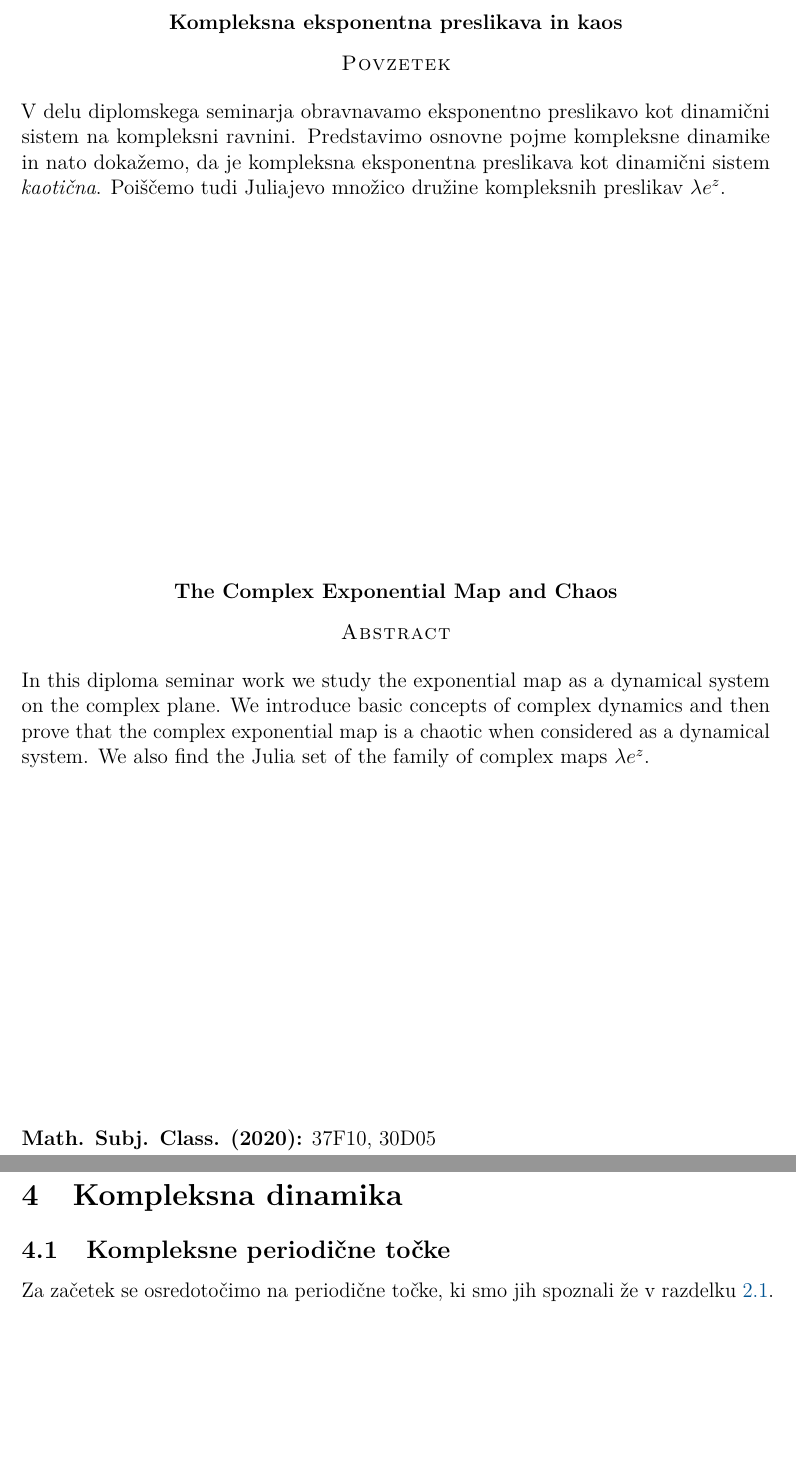
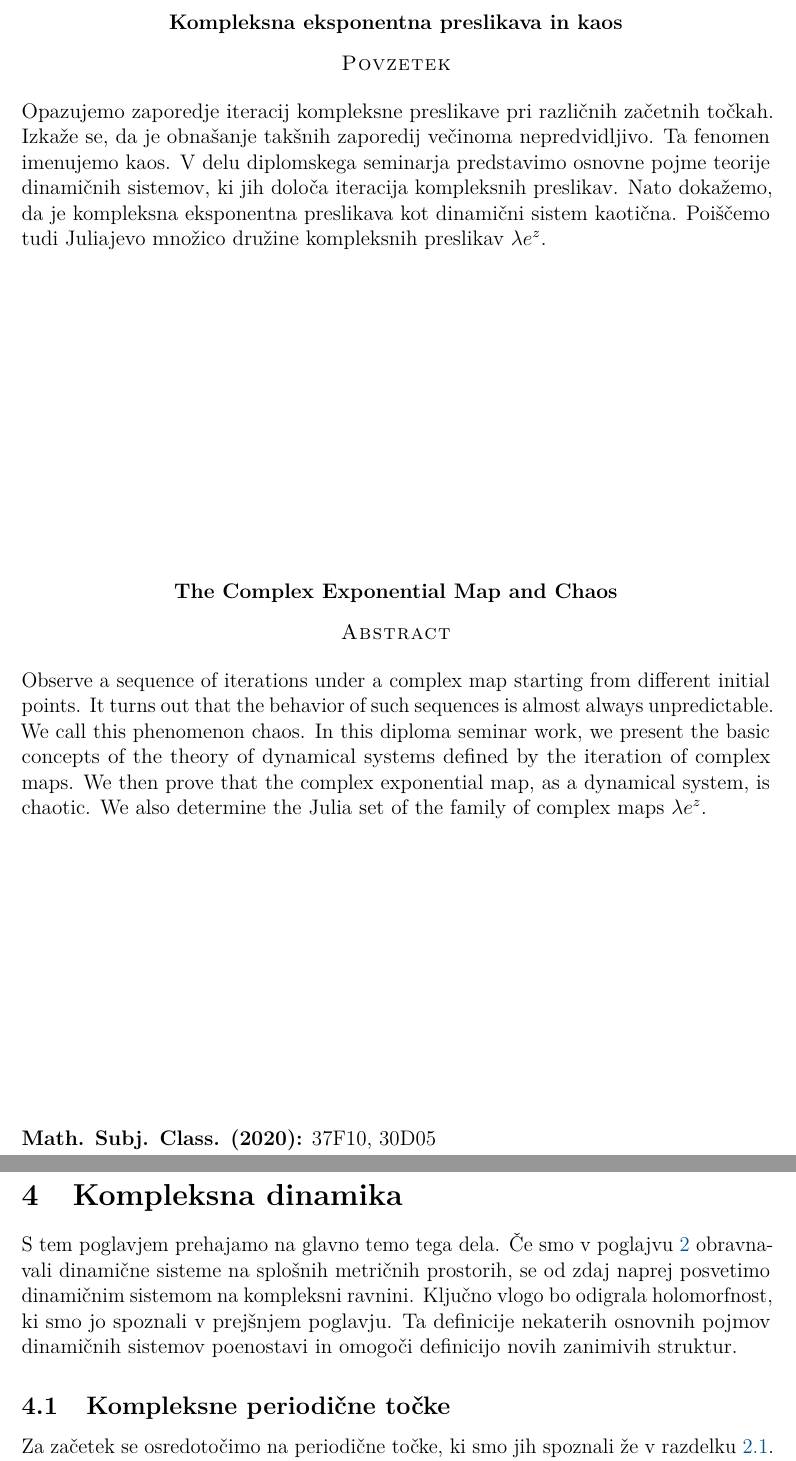
Before and after one commit to miklaviclenart/diploma, a LaTeX document (04-src/Miklavic-27201122-2026.tex, which reads 04-src/vsebina/04-kompleksna_dinamika.tex): two parts of pages 3 and 16 of 36 before the commit and two parts of pages 3 and 16 of 37 after it, joined at a grey line, cut so that both start at the same text, the shorter picture padded with empty space. Compiled offline with pdfLaTeX.

Commit message:
Popravki

```diff
--- a/04-src/Miklavic-27201122-2026.tex
+++ b/04-src/Miklavic-27201122-2026.tex
@@ -6,8 +6,8 @@
 \mentor{doc.~dr.~Uroš Kuzman}
 \letnica{2026}
 
-\povzetek{V delu diplomskega seminarja obravnavamo eksponentno preslikavo kot dinamični sistem na kompleksni ravnini. Predstavimo osnovne pojme kompleksne dinamike in nato dokažemo, da je kompleksna eksponentna preslikava kot dinamični sistem \emph{kaotična}. Poiščemo tudi Juliajevo množico družine kompleksnih preslikav \(\lambda e^z\).}
-\abstract{In this diploma seminar work we study the exponential map as a dynamical system on the complex plane. We introduce basic concepts of complex dynamics and then prove that the complex exponential map is a chaotic when considered as a dynamical system. We also find the Julia set of the family of complex maps \(\lambda e^z\).}
+\povzetek{Opazujemo zaporedje iteracij kompleksne preslikave pri različnih začetnih točkah. Izkaže se, da je obnašanje takšnih zaporedij večinoma nepredvidljivo. Ta fenomen imenujemo kaos. V delu diplomskega seminarja predstavimo osnovne pojme teorije dinamičnih sistemov, ki jih določa iteracija kompleksnih preslikav. Nato dokažemo, da je kompleksna eksponentna preslikava kot dinamični sistem kaotična. Poiščemo tudi Juliajevo množico družine kompleksnih preslikav \(\lambda e^z\).}
+\abstract{Observe a sequence of iterations under a complex map starting from different initial points. It turns out that the behavior of such sequences is almost always unpredictable. We call this phenomenon chaos. In this diploma seminar work, we present the basic concepts of the theory of dynamical systems defined by the iteration of complex maps. We then prove that the complex exponential map, as a dynamical system, is chaotic. We also determine the Julia set of the family of complex maps \(\lambda e^z\).}
 
 \klasifikacija{37F10, 30D05}
 
--- a/04-src/vsebina/04-kompleksna_dinamika.tex
+++ b/04-src/vsebina/04-kompleksna_dinamika.tex
@@ -1,4 +1,6 @@
 \section{Kompleksna dinamika} \label{sec:komdin}
+
+S tem poglavjem prehajamo na glavno temo tega dela. Če smo v poglajvu \ref{sec:dis} obravnavali dinamične sisteme na splošnih metričnih prostorih, se od zdaj naprej posvetimo dinamičnim sistemom na kompleksni ravnini. Ključno vlogo bo odigrala holomorfnost, ki smo jo spoznali v prejšnjem poglavju. Ta definicije nekaterih osnovnih pojmov dinamičnih sistemov poenostavi in omogoči definicijo novih zanimivih struktur.
 
 \subsection{Kompleksne periodične točke}
 
```
Also changed, not shown: 04-src/vsebina/08-druzina.tex (+1 -1 lines), 04-src/vsebina/04-kompleksna_dinamika.tex (6 more changed lines).
